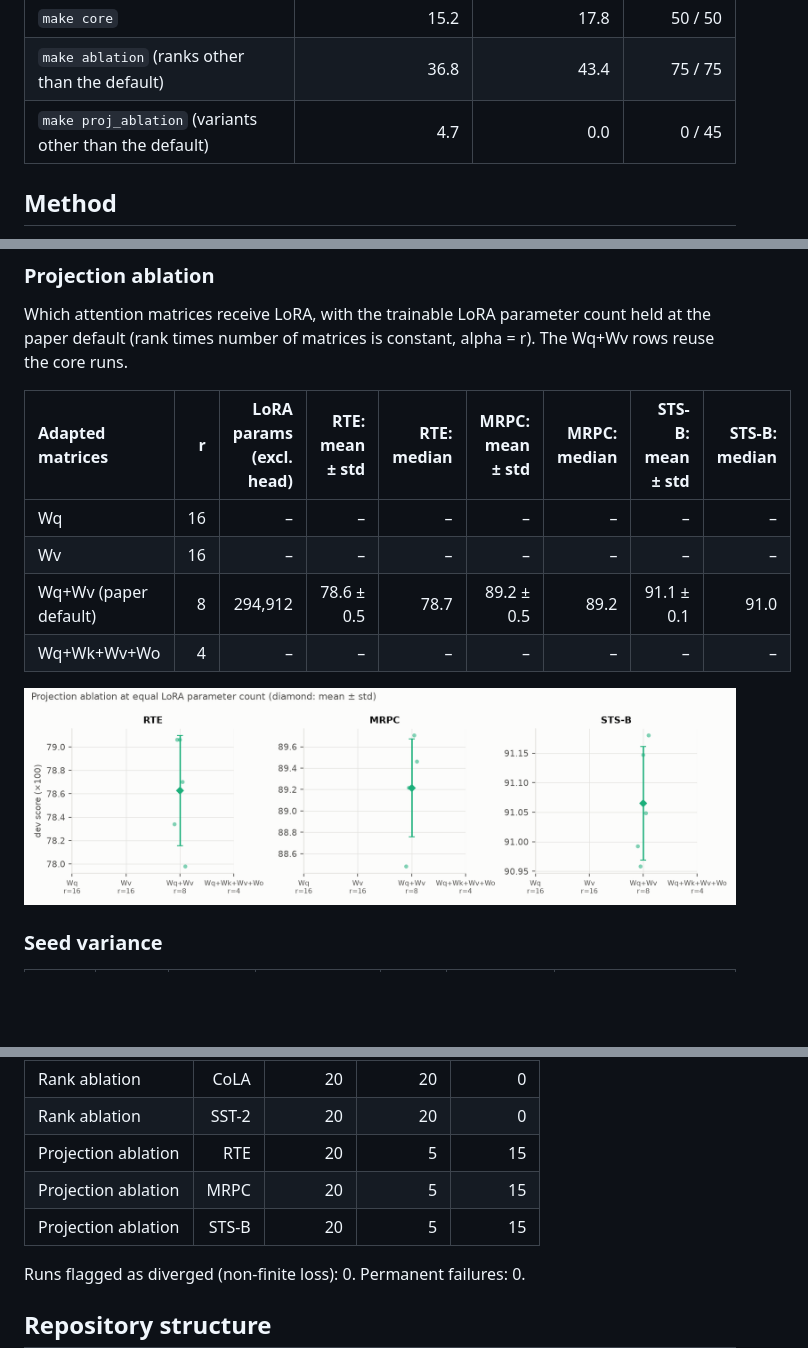
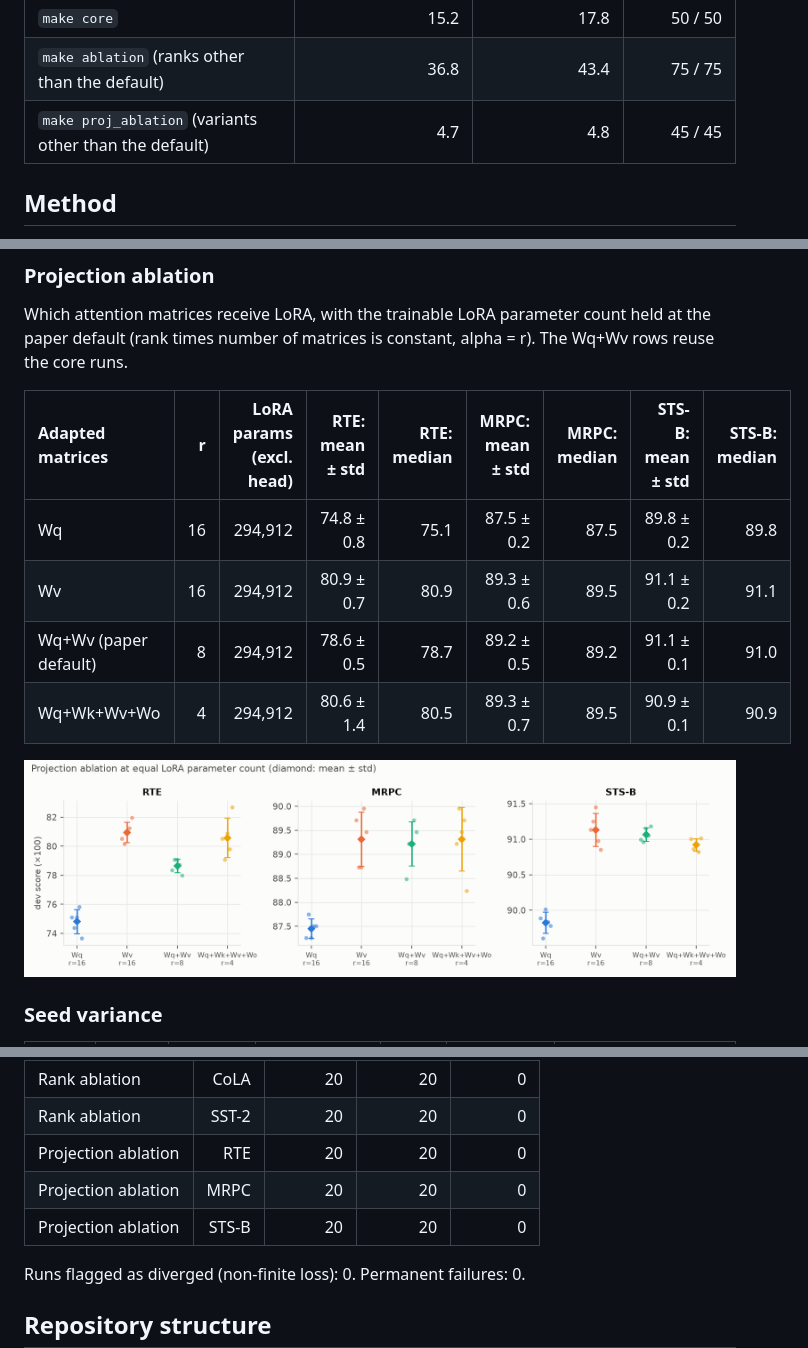
Before and after one commit to bartuonder/LoRA-Low-Rank-Adaptation-of-Large-Language-Models, a Markdown page: README.md, 3 parts joined by grey strips. Drawn GitHub-style; pictures changed too: figures/projection_ablation.png; blank space fills up the shorter version.

Commit message:
Regenerate figures and README blocks after the projection ablation

```diff
--- a/README.md
+++ b/README.md
@@ -52,7 +52,7 @@ Expected runtime on an RTX 4070 SUPER (estimate from the timing probe, next to t
 | :--- | ---: | ---: | ---: |
 | `make core` | 15.2 | 17.8 | 50 / 50 |
 | `make ablation` (ranks other than the default) | 36.8 | 43.4 | 75 / 75 |
-| `make proj_ablation` (variants other than the default) | 4.7 | 0.0 | 0 / 45 |
+| `make proj_ablation` (variants other than the default) | 4.7 | 4.8 | 45 / 45 |
 <!-- END:runtime -->
 
 ## Method
@@ -182,10 +182,10 @@ Which attention matrices receive LoRA, with the trainable LoRA parameter count h
 <!-- BEGIN:proj -->
 | Adapted matrices | r | LoRA params (excl. head) | RTE: mean ± std | RTE: median | MRPC: mean ± std | MRPC: median | STS-B: mean ± std | STS-B: median |
 | :--- | ---: | ---: | ---: | ---: | ---: | ---: | ---: | ---: |
-| Wq | 16 | – | – | – | – | – | – | – |
-| Wv | 16 | – | – | – | – | – | – | – |
+| Wq | 16 | 294,912 | 74.8 ± 0.8 | 75.1 | 87.5 ± 0.2 | 87.5 | 89.8 ± 0.2 | 89.8 |
+| Wv | 16 | 294,912 | 80.9 ± 0.7 | 80.9 | 89.3 ± 0.6 | 89.5 | 91.1 ± 0.2 | 91.1 |
 | Wq+Wv (paper default) | 8 | 294,912 | 78.6 ± 0.5 | 78.7 | 89.2 ± 0.5 | 89.2 | 91.1 ± 0.1 | 91.0 |
-| Wq+Wk+Wv+Wo | 4 | – | – | – | – | – | – | – |
+| Wq+Wk+Wv+Wo | 4 | 294,912 | 80.6 ± 1.4 | 80.5 | 89.3 ± 0.7 | 89.5 | 90.9 ± 0.1 | 90.9 |
 <!-- END:proj -->
 
 ![Projection ablation](figures/projection_ablation.png)
@@ -286,9 +286,9 @@ Run coverage (planned versus finished; anything not finished is not reported):
 | Rank ablation | STS-B | 20 | 20 | 0 |
 | Rank ablation | CoLA | 20 | 20 | 0 |
 | Rank ablation | SST-2 | 20 | 20 | 0 |
-| Projection ablation | RTE | 20 | 5 | 15 |
-| Projection ablation | MRPC | 20 | 5 | 15 |
-| Projection ablation | STS-B | 20 | 5 | 15 |
+| Projection ablation | RTE | 20 | 20 | 0 |
+| Projection ablation | MRPC | 20 | 20 | 0 |
+| Projection ablation | STS-B | 20 | 20 | 0 |
 
 Runs flagged as diverged (non-finite loss): 0. Permanent failures: 0.
 <!-- END:coverage -->
```
